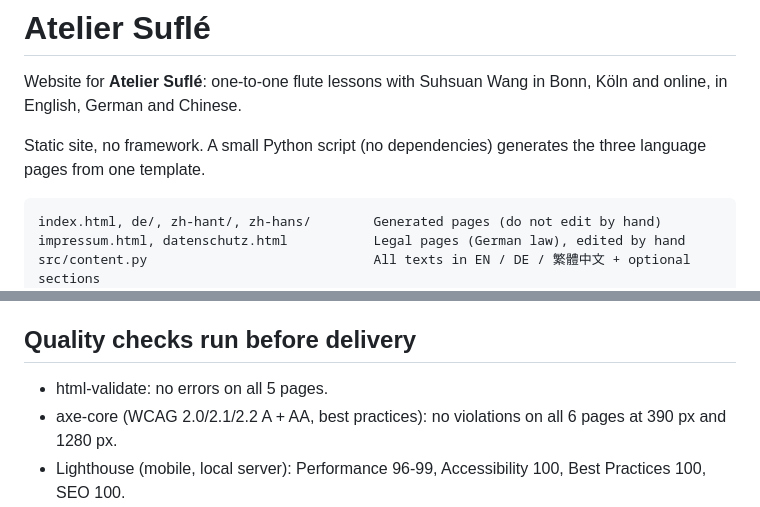
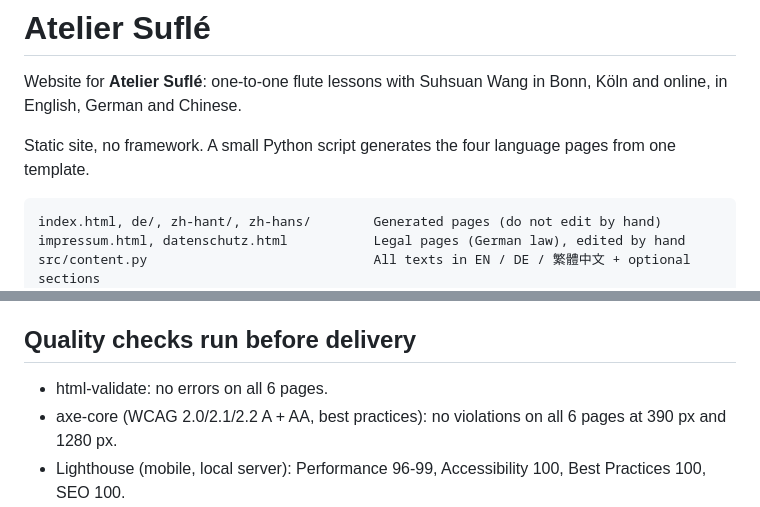
Before and after one commit to reissfuji006/idle-tycoon, a Markdown page: atelier-sufle/README.md, 2 parts joined by grey strips. Rendered like a GitHub page.

Commit message:
Fix README page counts
Co-Authored-By: Claude Opus 5.5 <noreply@anthropic.com>
Claude-Session: https://claude.ai/code/session_01DsEhUf33tBodbzAHMFEgwg

````diff
--- a/atelier-sufle/README.md
+++ b/atelier-sufle/README.md
@@ -2,7 +2,7 @@
 
 Website for **Atelier Suflé**: one-to-one flute lessons with Suhsuan Wang in Bonn, Köln and online, in English, German and Chinese.
 
-Static site, no framework. A small Python script (no dependencies) generates the three language pages from one template.
+Static site, no framework. A small Python script generates the four language pages from one template.
 
 ```
 index.html, de/, zh-hant/, zh-hans/        Generated pages (do not edit by hand)
@@ -65,7 +65,7 @@ The notes B, A, G and the tune are synthesized by `src/make_sound.py`: a soft so
 
 ## Quality checks run before delivery
 
-- html-validate: no errors on all 5 pages.
+- html-validate: no errors on all 6 pages.
 - axe-core (WCAG 2.0/2.1/2.2 A + AA, best practices): no violations on all 6 pages at 390 px and 1280 px.
 - Lighthouse (mobile, local server): Performance 96-99, Accessibility 100, Best Practices 100, SEO 100.
 - Playwright (29 checks): layout at 390 / 768 / 1280 px in 4 languages, form validation and sending (simulated service), audio, keyboard use, FAQ, active section marker, links.
````
